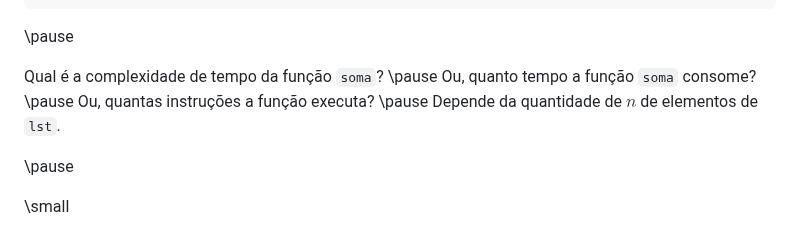
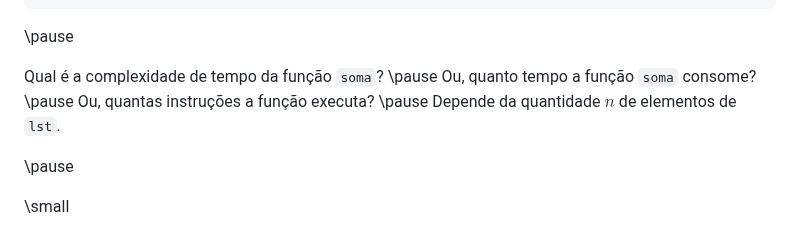
Before and after one commit to malbarbo/na-progfun, a Markdown page: 09-analise-de-algoritmos/notas-de-aula.md, the part around the change. Drawn GitHub-style.

Commit message:
analise de algoritmos: corrigi gramática

```diff
--- a/09-analise-de-algoritmos/notas-de-aula.md
+++ b/09-analise-de-algoritmos/notas-de-aula.md
@@ -62,7 +62,7 @@ def soma(lst: list[int]) -> int:
 
 \pause
 
-Qual é a complexidade de tempo da função `soma`? \pause Ou, quanto tempo a função `soma` consome? \pause Ou, quantas instruções a função executa? \pause Depende da quantidade de $n$ de elementos de `lst`.
+Qual é a complexidade de tempo da função `soma`? \pause Ou, quanto tempo a função `soma` consome? \pause Ou, quantas instruções a função executa? \pause Depende da quantidade $n$ de elementos de `lst`.
 
 \pause
 
```
